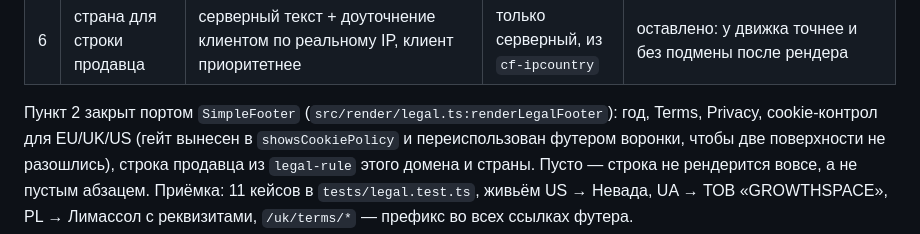
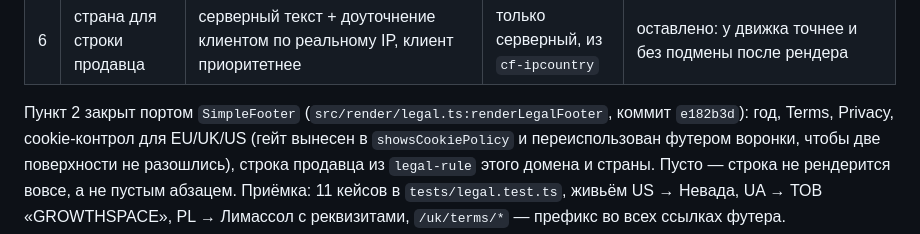
Before and after one commit to ouvarov/claude_agents, a Markdown page: plans/gimli2-gap-audit-2026-09-08.md, the part around the change. Rendered like a GitHub page.

Commit message:
name the right funnel-engine commit for the legal footer
The previous message cited a hash that does not exist; e182b3d is the
commit. Put it in the audit doc, which is where anyone would look.

Co-Authored-By: Claude Opus 5 (1M context) <noreply@anthropic.com>
Claude-Session: https://claude.ai/code/session_01CnMGgJwhcjXGXFr1qz1PtG

```diff
--- a/plans/gimli2-gap-audit-2026-09-08.md
+++ b/plans/gimli2-gap-audit-2026-09-08.md
@@ -606,7 +606,8 @@ chameleon и платформа. Разный текст возникает то
 | 5 | домен → воронки | `fb-domain-data`: список воронок и `defaultFunnel` на домен + CF-аллоулист | реестр в бандле, каждая воронка на каждом хосте | оставлено: для code-воронок прод так же |
 | 6 | страна для строки продавца | серверный текст + доуточнение клиентом по реальному IP, клиент приоритетнее | только серверный, из `cf-ipcountry` | оставлено: у движка точнее и без подмены после рендера |
 
-Пункт 2 закрыт портом `SimpleFooter` (`src/render/legal.ts:renderLegalFooter`):
+Пункт 2 закрыт портом `SimpleFooter` (`src/render/legal.ts:renderLegalFooter`,
+коммит `e182b3d`):
 год, Terms, Privacy, cookie-контрол для EU/UK/US (гейт вынесен в
 `showsCookiePolicy` и переиспользован футером воронки, чтобы две поверхности не
 разошлись), строка продавца из `legal-rule` этого домена и страны. Пусто —
```
